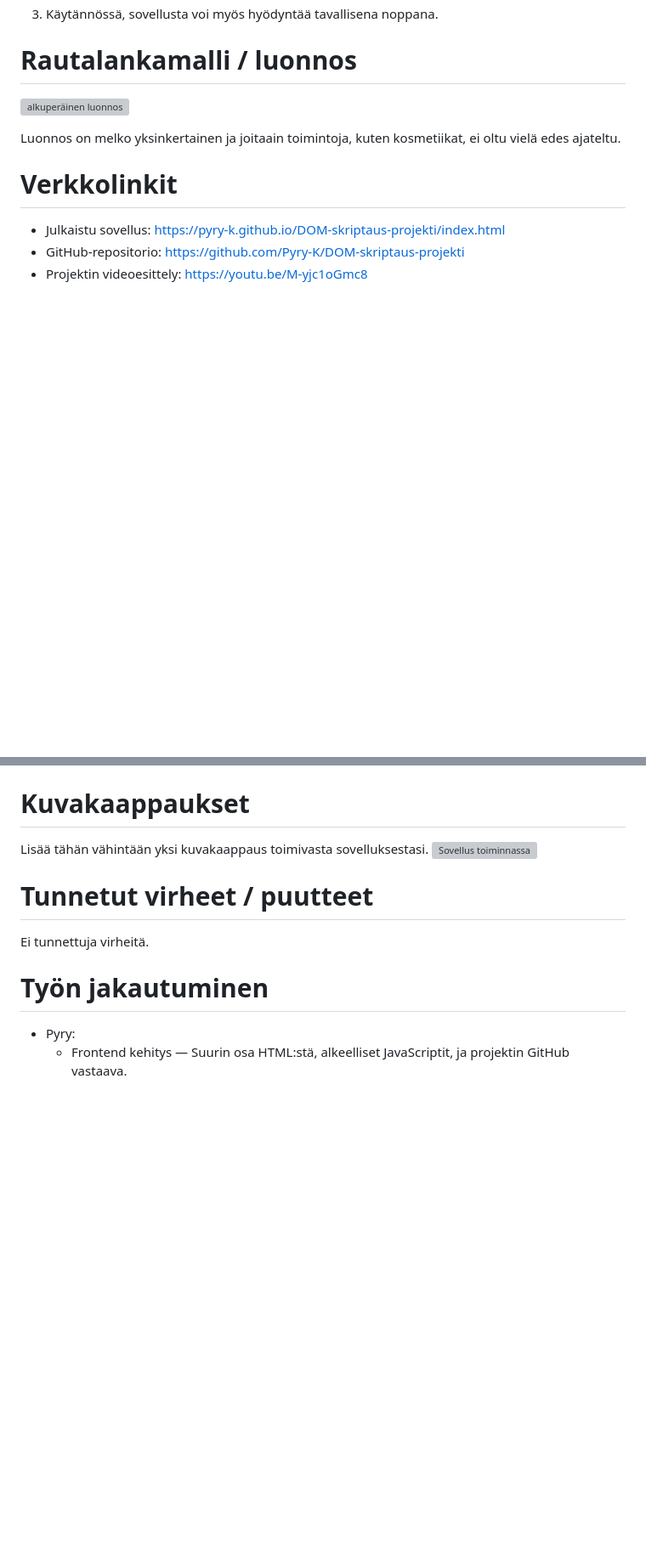
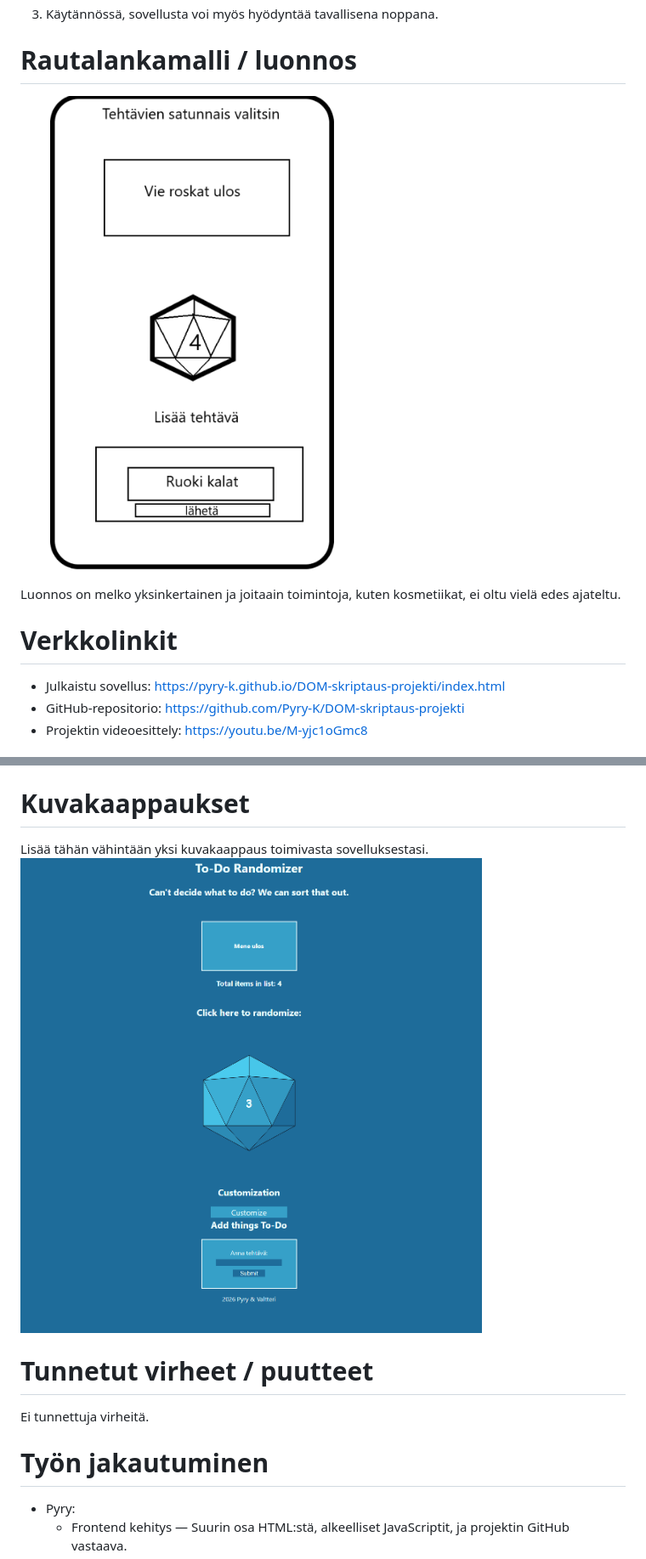
Before and after one commit to Pyry-K/DOM-skriptaus-projekti, a Markdown page: README.md, 2 parts joined by grey strips. Shown at 85% size. Rendered like a GitHub page; blank space fills up the shorter version; grey boxes are pictures that could not be loaded.

Commit message:
ReadMe fix 2

```diff
--- a/README.md
+++ b/README.md
@@ -26,7 +26,7 @@ Sovelluksen tarkoitus on helpottaa valinanvaikeutta sen käyttäjissä. Käyttä
 
 # Rautalankamalli / luonnos
 
-![alkuperäinen luonnos](image.png)
+![alkuperäinen luonnos](https://github.com/Pyry-K/DOM-skriptaus-projekti/blob/main/img/image.png)
 
 Luonnos on melko yksinkertainen ja joitaain toimintoja, kuten kosmetiikat, ei oltu vielä edes ajateltu.
 
@@ -64,7 +64,7 @@ Erityistä huomioitavaa on svg:n käyttö nopan graafisessa muodostamisessta.
 
 # Kuvakaappaukset
 Lisää tähän vähintään yksi kuvakaappaus toimivasta sovelluksestasi.
-![Sovellus toiminnassa](image-1.png)
+![Sovellus toiminnassa](https://github.com/Pyry-K/DOM-skriptaus-projekti/blob/main/img/image-1.png)
 
 # Tunnetut virheet / puutteet
 Ei tunnettuja virheitä.
```
